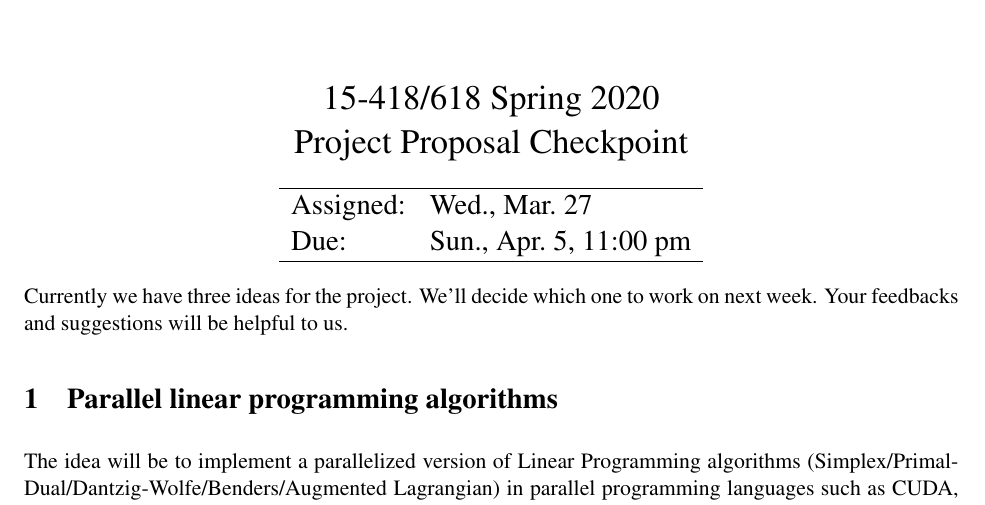
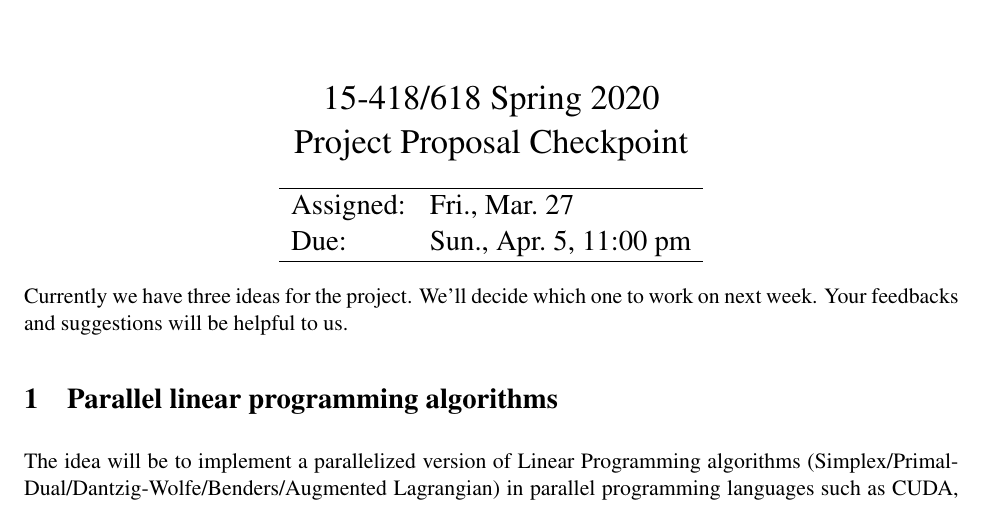
Before and after one commit to zianke/15618-final-project, a LaTeX document (proposal-checkpoint/report.tex): part of page 1 of 4, cut so that both start at the same text. Compiled offline with pdfLaTeX.

Commit message:
Fix date

```diff
--- a/proposal-checkpoint/report.tex
+++ b/proposal-checkpoint/report.tex
@@ -57,7 +57,7 @@
 		\Large
 		\begin{tabular}{ll}
 			\hline
-			Assigned: & Wed.,~Mar.~27  \\
+			Assigned: & Fri.,~Mar.~27  \\
 			Due: &  Sun.,~Apr.~5, 11:00~pm  \\
 			\hline
 		\end{tabular}
```
Also changed, not shown: proposal-checkpoint/report.pdf.
